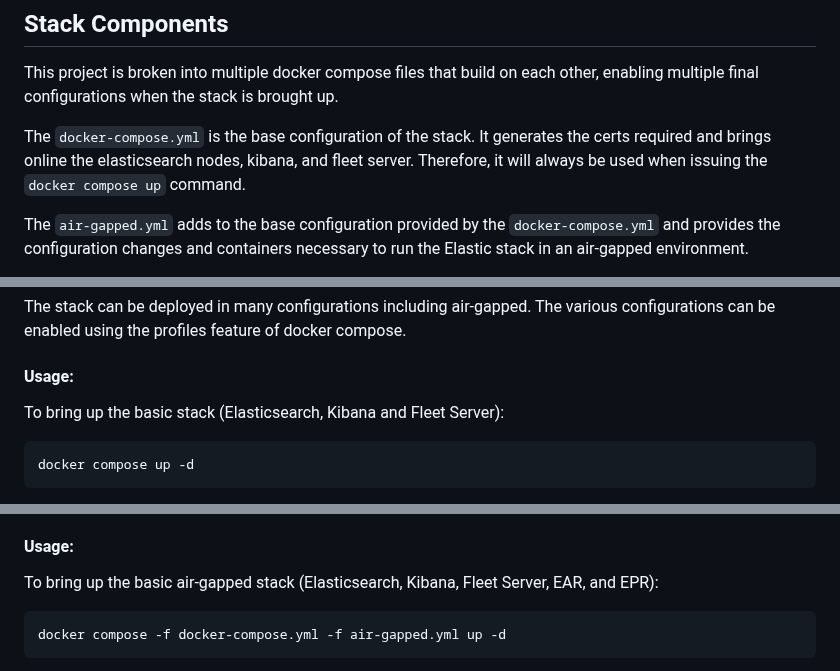
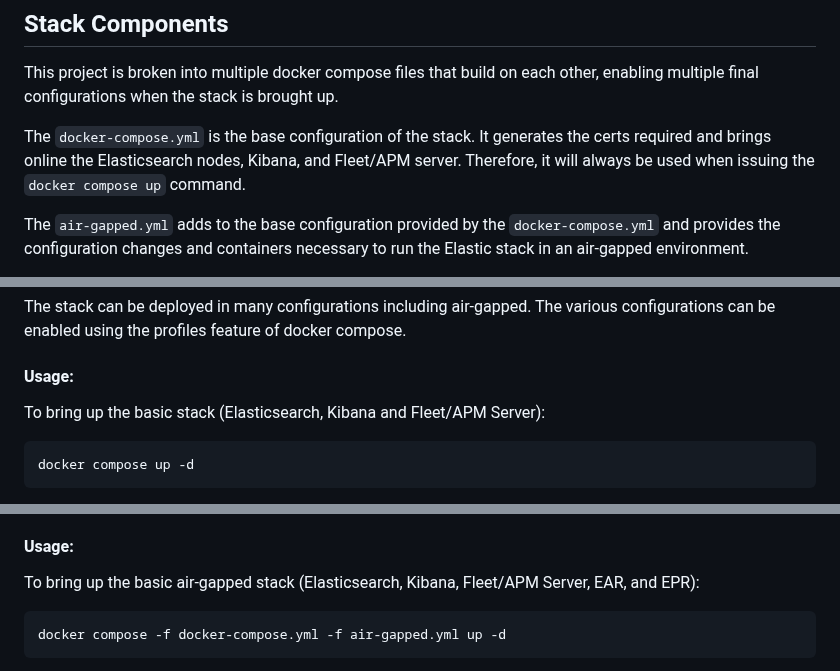
Before and after one commit to Xzeryn/Elastic-Stack-Docker, a Markdown page: README.md, 3 parts joined by grey strips. Rendered like a GitHub page.

````diff
--- a/README.md
+++ b/README.md
@@ -18,7 +18,7 @@ Elasticsearch and Kibana are preconfigured and insturmented with APM.
 
 This project is broken into multiple docker compose files that build on each other, enabling multiple final configurations when the stack is brought up.
 
-The `docker-compose.yml` is the base configuration of the stack. It generates the certs required and brings online the elasticsearch nodes, kibana, and fleet server. Therefore, it will always be used when issuing the `docker compose up` command.
+The `docker-compose.yml` is the base configuration of the stack. It generates the certs required and brings online the Elasticsearch nodes, Kibana, and Fleet/APM server. Therefore, it will always be used when issuing the `docker compose up` command.
 
 The `air-gapped.yml` adds to the base configuration provided by the `docker-compose.yml` and provides the configuration changes and containers necessary to run the Elastic stack in an air-gapped environment.
 
@@ -66,7 +66,7 @@ The stack can be deployed in many configurations including air-gapped.  The vari
 
 #### Usage:
 
-To bring up the basic stack (Elasticsearch, Kibana and Fleet Server):
+To bring up the basic stack (Elasticsearch, Kibana and Fleet/APM Server):
 
 ```
 docker compose up -d
@@ -106,7 +106,7 @@ The `air-gapped.yml` configures the stack to utilize local Elastic Package Regis
 Using the air-gapped configuration requires chaining multiple docker-compose files due to configuration changes that need to be made to the base configuration.  This is done using the `-f <filename>` flag when executing the `docker compose` command.
 
 #### Usage:
-To bring up the basic air-gapped stack (Elasticsearch, Kibana, Fleet Server, EAR, and EPR):
+To bring up the basic air-gapped stack (Elasticsearch, Kibana, Fleet/APM Server, EAR, and EPR):
 ```
 docker compose -f docker-compose.yml -f air-gapped.yml up -d
 ```
````
